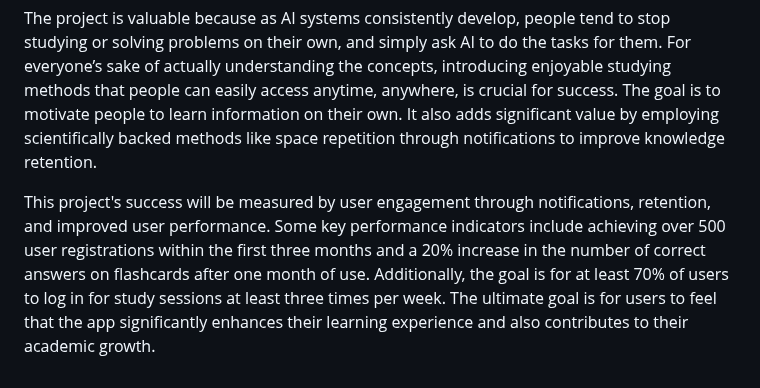
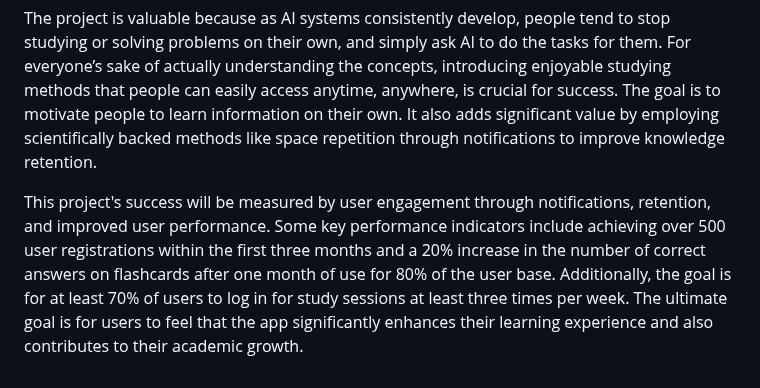
Before and after one commit to hkhan701/IntelliCards, a Markdown page: README.md, the part around the change. Drawn GitHub-style.

```diff
--- a/README.md
+++ b/README.md
@@ -9,4 +9,4 @@ As for the main creation of the flashcards, users will be able to create folders
 
 The project is valuable because as AI systems consistently develop, people tend to stop studying or solving problems on their own, and simply ask AI to do the tasks for them. For everyone’s sake of actually understanding the concepts, introducing enjoyable studying methods that people can easily access anytime, anywhere, is crucial for success. The goal is to motivate people to learn information on their own. It also adds significant value by employing scientifically backed methods like space repetition through notifications to improve knowledge retention.
 
-This project's success will be measured by user engagement through notifications, retention, and improved user performance. Some key performance indicators include achieving over 500 user registrations within the first three months and a 20% increase in the number of correct answers on flashcards after one month of use. Additionally, the goal is for at least 70% of users to log in for study sessions at least three times per week. The ultimate goal is for users to feel that the app significantly enhances their learning experience and also contributes to their academic growth.
+This project's success will be measured by user engagement through notifications, retention, and improved user performance. Some key performance indicators include achieving over 500 user registrations within the first three months and a 20% increase in the number of correct answers on flashcards after one month of use for 80% of the user base. Additionally, the goal is for at least 70% of users to log in for study sessions at least three times per week. The ultimate goal is for users to feel that the app significantly enhances their learning experience and also contributes to their academic growth.
```
